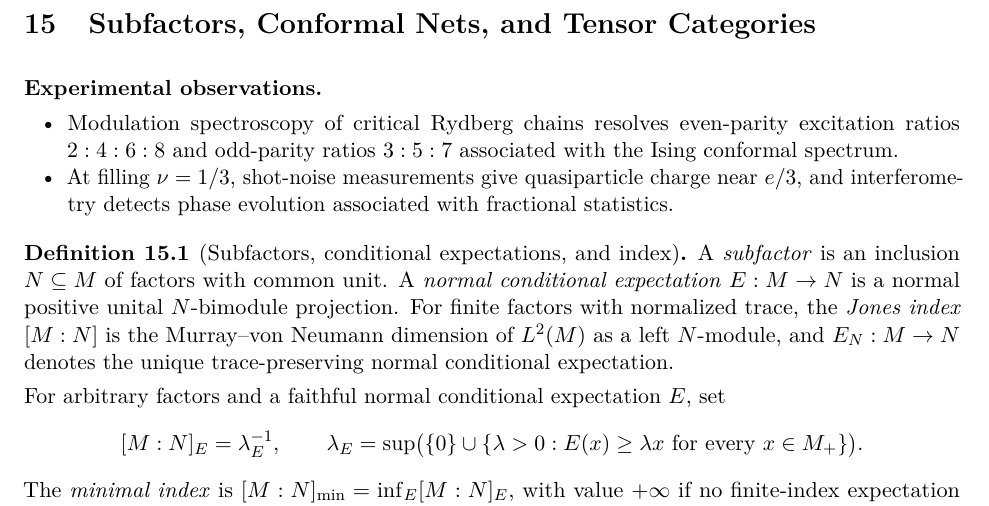
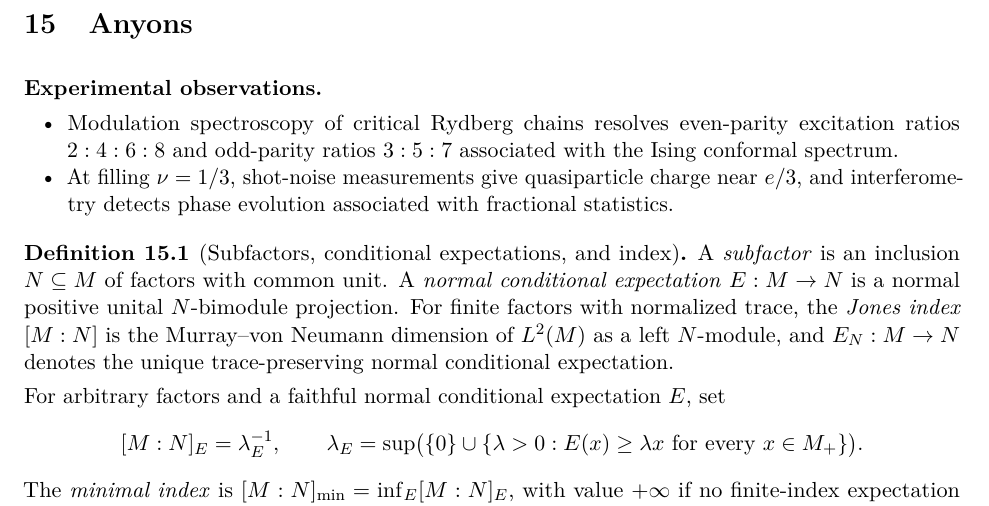
Before and after one commit to PaulGustafson/paulgustafson.github.io, a LaTeX document (A_Physical_Introduction_to_Higher_Mathematics.tex): part of page 45 of 50, cut at the place of the change. Compiled offline with pdfLaTeX.

Commit message:
Rename final section to Anyons

```diff
--- a/A_Physical_Introduction_to_Higher_Mathematics.tex
+++ b/A_Physical_Introduction_to_Higher_Mathematics.tex
@@ -3390,7 +3390,7 @@ why this stable noninteracting classification need not remain unchanged in
 the presence of strong interactions.
 \end{exercise}
 
-\section{Subfactors, Conformal Nets, and Tensor Categories}
+\section{Anyons}
 
 \begin{observations}
 \item Modulation spectroscopy of critical Rydberg chains resolves
```
Also changed, not shown: A_Physical_Introduction_to_Higher_Mathematics.pdf.
